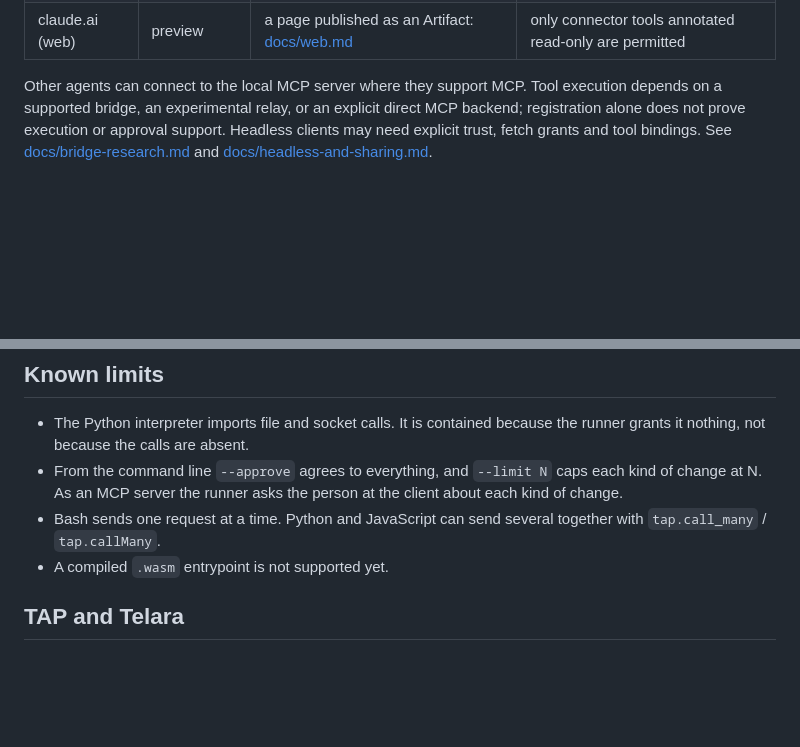
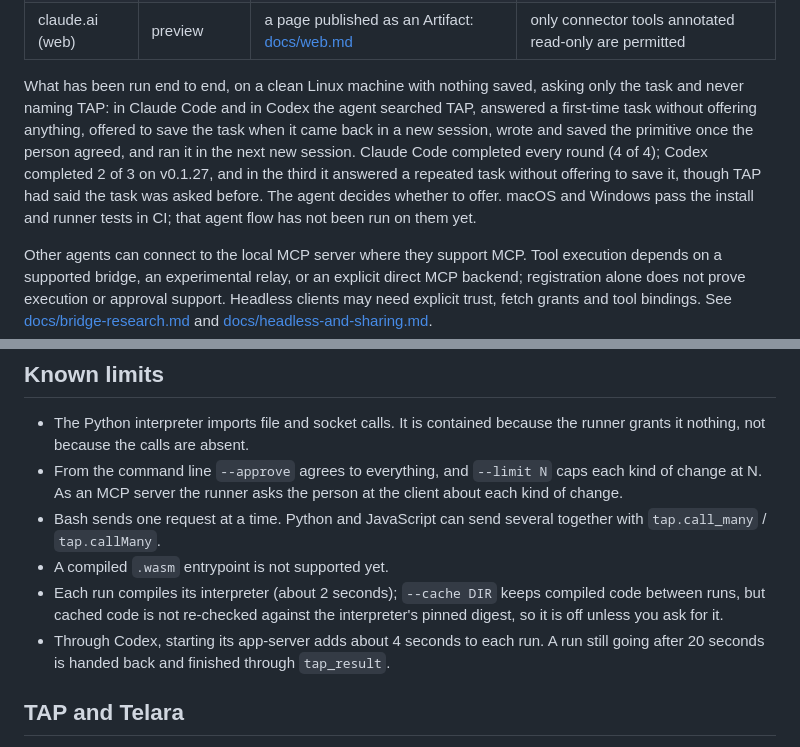
Before and after one commit to Telara-Labs/TAP-Runtime, a Markdown page: README.md, 2 parts joined by grey strips. GitHub-like rendering; blank space fills up the shorter version.

Commit message:
README: say what the clean-machine agent flow was run on, and what was not
Claude Code and Codex on a clean Linux machine, with the rounds each
completed; macOS and Windows only through install and runner tests. Also
list the per-run interpreter compile, the off-by-default compile cache and
why, and Codex's added start time and the 20-second handoff.

```diff
--- a/README.md
+++ b/README.md
@@ -81,6 +81,17 @@ applies:
 | Kilo CLI | experimental | `kilo serve`'s MCP call route (marked experimental by Kilo); tools must be pinned | the runner's only |
 | VS Code (GitHub Copilot) | preview | an extension using tools exposed by VS Code; Local chat MCP reads exercised, Copilot SDK visibility limited | the runner's; native trust and fetch forms exercised; extension write/stall release acceptance remains separate |
 | claude.ai (web) | preview | a page published as an Artifact: [docs/web.md](docs/web.md) | only connector tools annotated read-only are permitted |
+
+What has been run end to end, on a clean Linux machine with nothing saved,
+asking only the task and never naming TAP: in Claude Code and in Codex the
+agent searched TAP, answered a first-time task without offering anything,
+offered to save the task when it came back in a new session, wrote and saved
+the primitive once the person agreed, and ran it in the next new session.
+Claude Code completed every round (4 of 4); Codex completed 2 of 3 on v0.1.27,
+and in the third it answered a repeated task without offering to save it, though
+TAP had said the task was asked before. The agent decides whether to offer.
+macOS and Windows pass the install and runner tests in CI; that agent flow has
+not been run on them yet.
 
 Other agents can connect to the local MCP server where they support MCP.
 Tool execution depends on a supported bridge, an experimental relay, or an
@@ -264,6 +275,12 @@ an author who had not read the runner's code.
 - Bash sends one request at a time. Python and JavaScript can send several
   together with `tap.call_many` / `tap.callMany`.
 - A compiled `.wasm` entrypoint is not supported yet.
+- Each run compiles its interpreter (about 2 seconds); `--cache DIR` keeps
+  compiled code between runs, but cached code is not re-checked against the
+  interpreter's pinned digest, so it is off unless you ask for it.
+- Through Codex, starting its app-server adds about 4 seconds to each run.
+  A run still going after 20 seconds is handed back and finished through
+  `tap_result`.
 
 ## TAP and Telara
 
```
